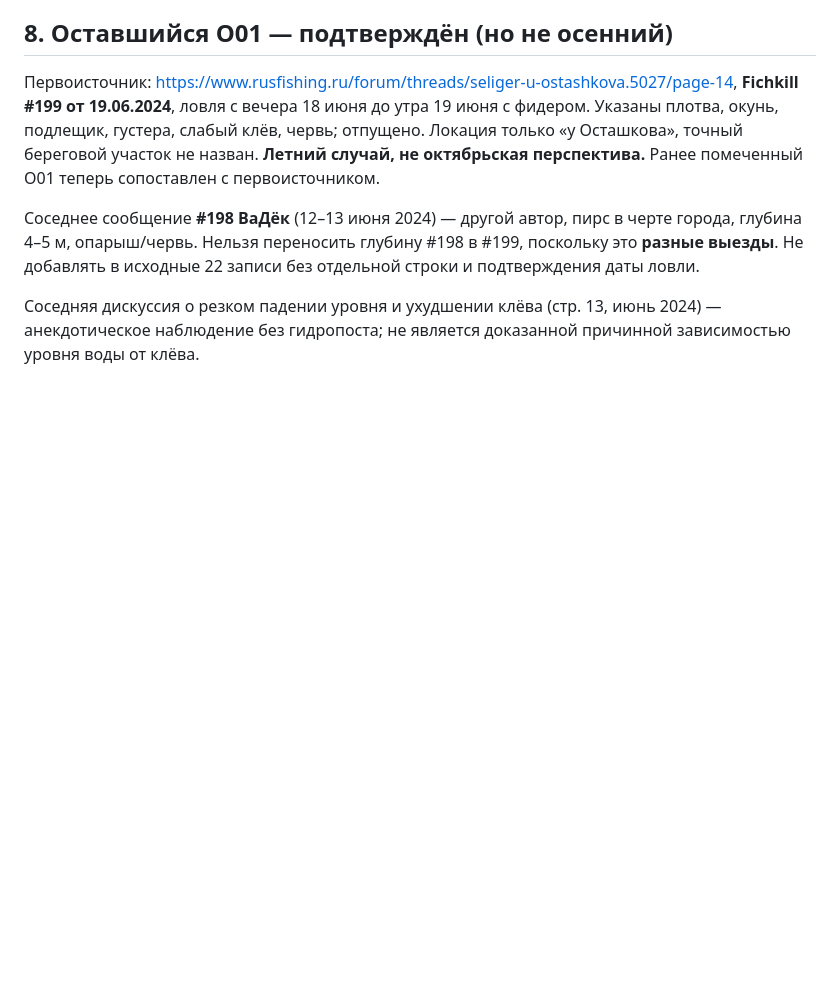
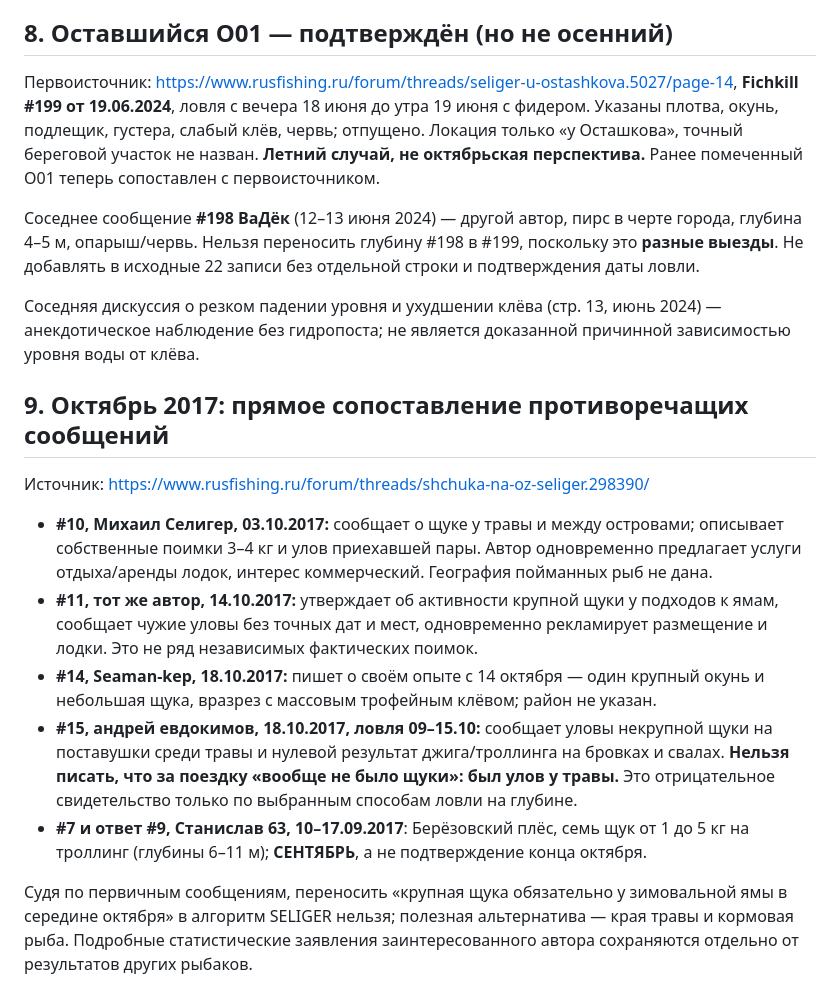
Before and after one commit to dalesc219-netizen/SELIGER, a Markdown page: research/2026-10-20/SOURCE_VERIFICATION.md, the part around the change. Rendered like a GitHub page; blank space fills up the shorter version.

Commit message:
research: reconcile 2017 autumn pike claims against negative deep-water and positive weed-edge results

```diff
--- a/research/2026-10-20/SOURCE_VERIFICATION.md
+++ b/research/2026-10-20/SOURCE_VERIFICATION.md
@@ -98,3 +98,15 @@
 Соседнее сообщение **#198 ВаДёк** (12–13 июня 2024) — другой автор, пирс в черте города, глубина 4–5 м, опарыш/червь. Нельзя переносить глубину #198 в #199, поскольку это **разные выезды**. Не добавлять в исходные 22 записи без отдельной строки и подтверждения даты ловли.
 
 Соседняя дискуссия о резком падении уровня и ухудшении клёва (стр. 13, июнь 2024) — анекдотическое наблюдение без гидропоста; не является доказанной причинной зависимостью уровня воды от клёва.
+
+## 9. Октябрь 2017: прямое сопоставление противоречащих сообщений
+
+Источник: https://www.rusfishing.ru/forum/threads/shchuka-na-oz-seliger.298390/
+
+- **#10, Михаил Селигер, 03.10.2017:** сообщает о щуке у травы и между островами; описывает собственные поимки 3–4 кг и улов приехавшей пары. Автор одновременно предлагает услуги отдыха/аренды лодок, интерес коммерческий. География пойманных рыб не дана.
+- **#11, тот же автор, 14.10.2017:** утверждает об активности крупной щуки у подходов к ямам, сообщает чужие уловы без точных дат и мест, одновременно рекламирует размещение и лодки. Это не ряд независимых фактических поимок.
+- **#14, Seaman-kep, 18.10.2017:** пишет о своём опыте с 14 октября — один крупный окунь и небольшая щука, вразрез с массовым трофейным клёвом; район не указан.
+- **#15, андрей евдокимов, 18.10.2017, ловля 09–15.10:** сообщает уловы некрупной щуки на поставушки среди травы и нулевой результат джига/троллинга на бровках и свалах. **Нельзя писать, что за поездку «вообще не было щуки»: был улов у травы.** Это отрицательное свидетельство только по выбранным способам ловли на глубине.
+- **#7 и ответ #9, Станислав 63, 10–17.09.2017**: Берёзовский плёс, семь щук от 1 до 5 кг на троллинг (глубины 6–11 м); **СЕНТЯБРЬ**, а не подтверждение конца октября.
+
+Судя по первичным сообщениям, переносить «крупная щука обязательно у зимовальной ямы в середине октября» в алгоритм SELIGER нельзя; полезная альтернатива — края травы и кормовая рыба. Подробные статистические заявления заинтересованного автора сохраняются отдельно от результатов других рыбаков.
```
